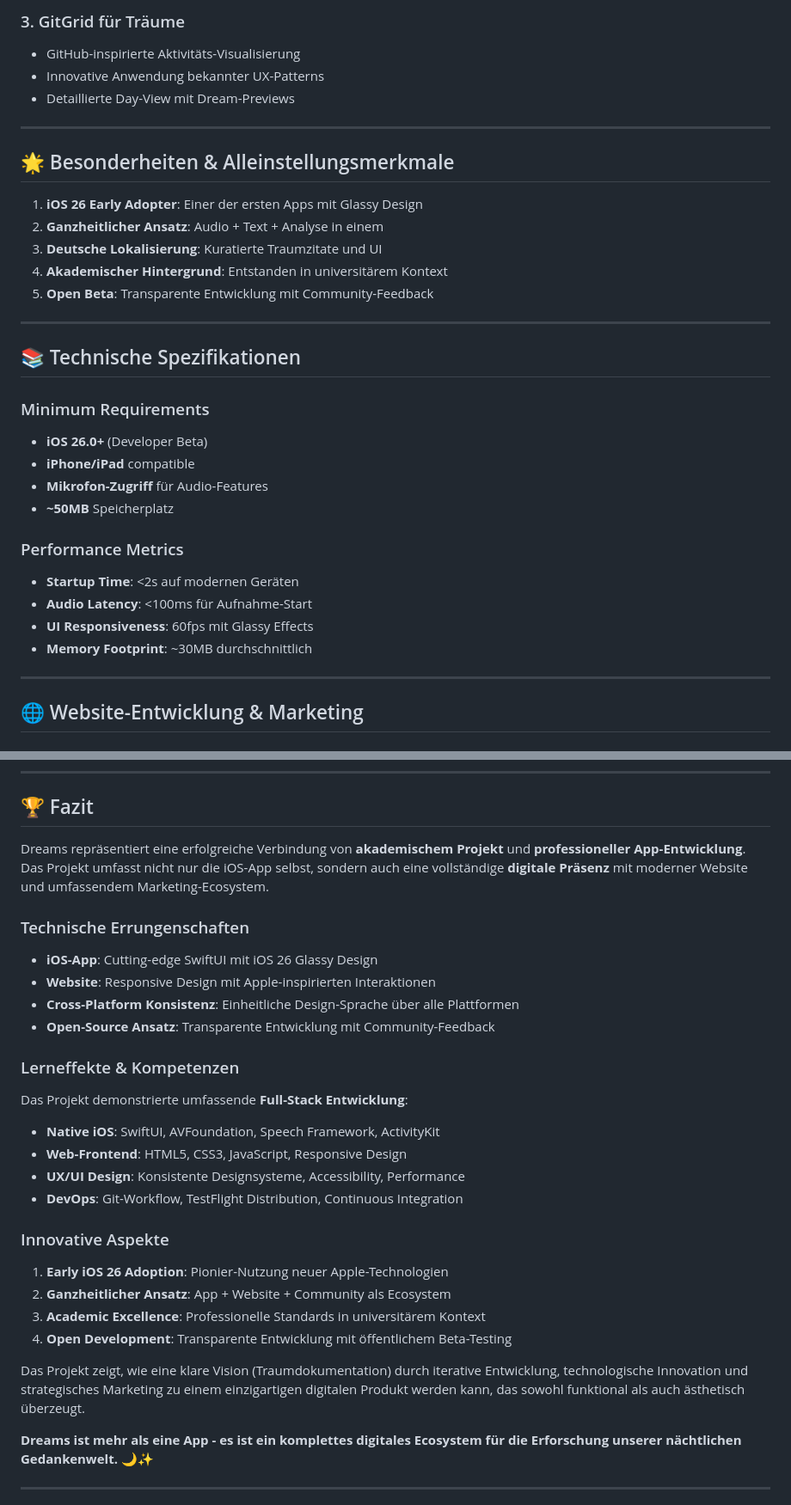
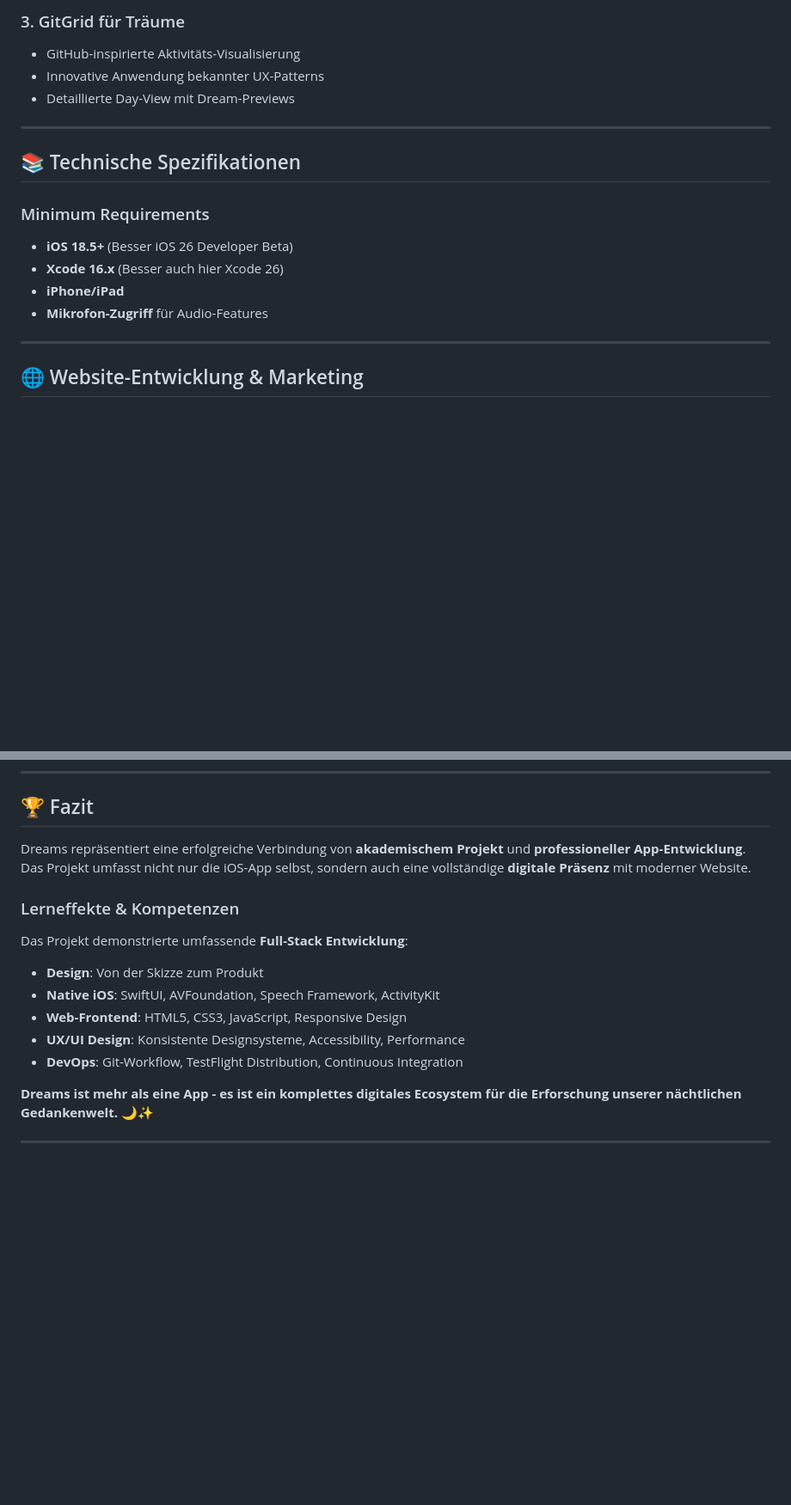
Before and after one commit to flexi03/Dreams, a Markdown page: Doku/Dreams_Projektdokumentation.md, 2 parts joined by grey strips. Shown: that part at 86% size. GitHub-like rendering; blank space fills up the shorter version.

```diff
--- a/Doku/Dreams_Projektdokumentation.md
+++ b/Doku/Dreams_Projektdokumentation.md
@@ -259,29 +244,13 @@ TabView (Haupt-Navigation)
 
 ---
 
-## 🌟 Besonderheiten & Alleinstellungsmerkmale
-
-1. **iOS 26 Early Adopter**: Einer der ersten Apps mit Glassy Design
-2. **Ganzheitlicher Ansatz**: Audio + Text + Analyse in einem
-3. **Deutsche Lokalisierung**: Kuratierte Traumzitate und UI
-4. **Akademischer Hintergrund**: Entstanden in universitärem Kontext
-5. **Open Beta**: Transparente Entwicklung mit Community-Feedback
-
----
-
 ## 📚 Technische Spezifikationen
 
 ### Minimum Requirements
-- **iOS 26.0+** (Developer Beta)
-- **iPhone/iPad** compatible
+- **iOS 18.5+** (Besser iOS 26 Developer Beta)
+- **Xcode 16.x** (Besser auch hier Xcode 26)
+- **iPhone/iPad**
 - **Mikrofon-Zugriff** für Audio-Features
-- **~50MB** Speicherplatz
-
-### Performance Metrics
-- **Startup Time**: <2s auf modernen Geräten
-- **Audio Latency**: <100ms für Aufnahme-Start
-- **UI Responsiveness**: 60fps mit Glassy Effects
-- **Memory Footprint**: ~30MB durchschnittlich
 
 ---
 
@@ -423,28 +371,15 @@ Die Website dient als **zentraler Hub** für:
 
 ## 🏆 Fazit
 
-Dreams repräsentiert eine erfolgreiche Verbindung von **akademischem Projekt** und **professioneller App-Entwicklung**. Das Projekt umfasst nicht nur die iOS-App selbst, sondern auch eine vollständige **digitale Präsenz** mit moderner Website und umfassendem Marketing-Ecosystem.
-
-### Technische Errungenschaften
-- **iOS-App**: Cutting-edge SwiftUI mit iOS 26 Glassy Design
-- **Website**: Responsive Design mit Apple-inspirierten Interaktionen
-- **Cross-Platform Konsistenz**: Einheitliche Design-Sprache über alle Plattformen
-- **Open-Source Ansatz**: Transparente Entwicklung mit Community-Feedback
+Dreams repräsentiert eine erfolgreiche Verbindung von **akademischem Projekt** und **professioneller App-Entwicklung**. Das Projekt umfasst nicht nur die iOS-App selbst, sondern auch eine vollständige **digitale Präsenz** mit moderner Website.
 
 ### Lerneffekte & Kompetenzen
 Das Projekt demonstrierte umfassende **Full-Stack Entwicklung**:
+- **Design**: Von der Skizze zum Produkt
 - **Native iOS**: SwiftUI, AVFoundation, Speech Framework, ActivityKit
 - **Web-Frontend**: HTML5, CSS3, JavaScript, Responsive Design
 - **UX/UI Design**: Konsistente Designsysteme, Accessibility, Performance
 - **DevOps**: Git-Workflow, TestFlight Distribution, Continuous Integration
-
-### Innovative Aspekte
-1. **Early iOS 26 Adoption**: Pionier-Nutzung neuer Apple-Technologien
-2. **Ganzheitlicher Ansatz**: App + Website + Community als Ecosystem
-3. **Academic Excellence**: Professionelle Standards in universitärem Kontext
-4. **Open Development**: Transparente Entwicklung mit öffentlichem Beta-Testing
-
-Das Projekt zeigt, wie eine klare Vision (Traumdokumentation) durch iterative Entwicklung, technologische Innovation und strategisches Marketing zu einem einzigartigen digitalen Produkt werden kann, das sowohl funktional als auch ästhetisch überzeugt.
 
 **Dreams ist mehr als eine App - es ist ein komplettes digitales Ecosystem für die Erforschung unserer nächtlichen Gedankenwelt.** 🌙✨
 
```
Also changed, not shown: other parts of Doku/Dreams_Projektdokumentation.md (+26 -62 lines).
